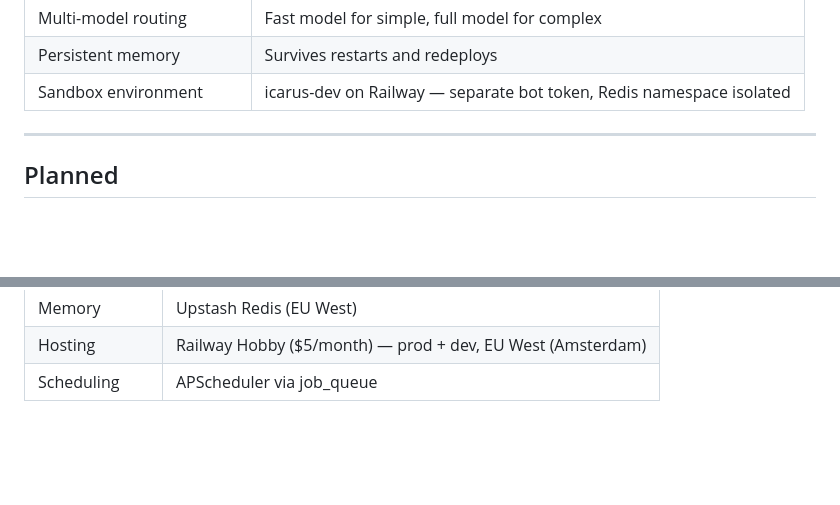
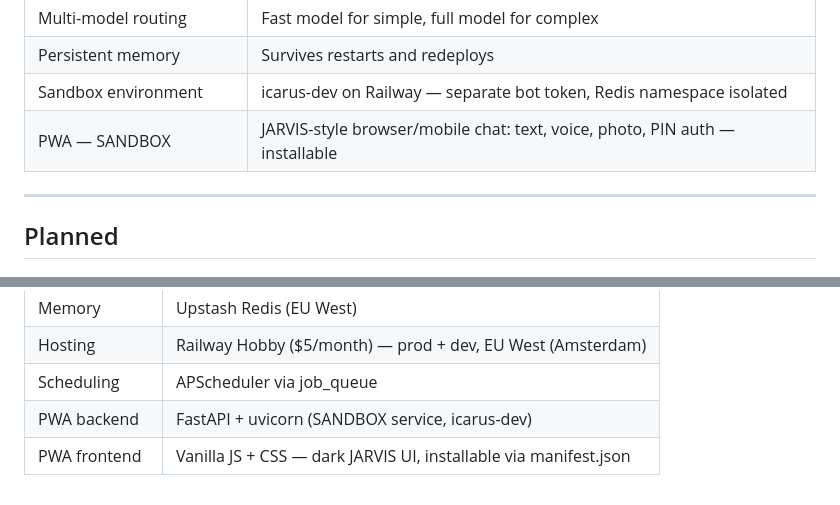
Before and after one commit to eugnmueller-87/Personal-Assistent, a Markdown page: projects/icarus-bot.md, 2 parts joined by grey strips. Rendered like a GitHub page; blank space fills up the shorter version.

```diff
--- a/projects/icarus-bot.md
+++ b/projects/icarus-bot.md
@@ -45,6 +45,7 @@ ICARUS Telegram (the only interface you need)
 | Multi-model routing | Fast model for simple, full model for complex |
 | Persistent memory | Survives restarts and redeploys |
 | Sandbox environment | icarus-dev on Railway — separate bot token, Redis namespace isolated |
+| PWA — SANDBOX | JARVIS-style browser/mobile chat: text, voice, photo, PIN auth — installable |
 
 ---
 
@@ -98,3 +99,5 @@ ICARUS Telegram (the only interface you need)
 | Memory | Upstash Redis (EU West) |
 | Hosting | Railway Hobby ($5/month) — prod + dev, EU West (Amsterdam) |
 | Scheduling | APScheduler via job_queue |
+| PWA backend | FastAPI + uvicorn (SANDBOX service, icarus-dev) |
+| PWA frontend | Vanilla JS + CSS — dark JARVIS UI, installable via manifest.json |
```
Also changed, not shown: ROADMAP.md (+11 -10 lines).
